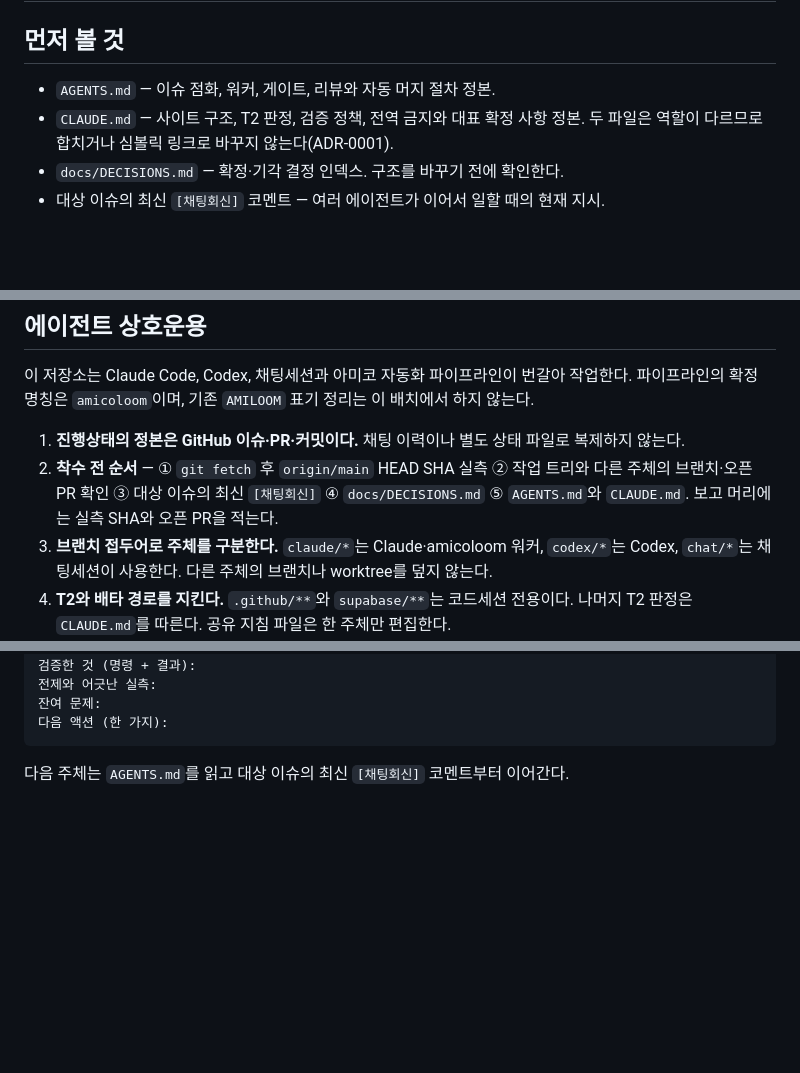
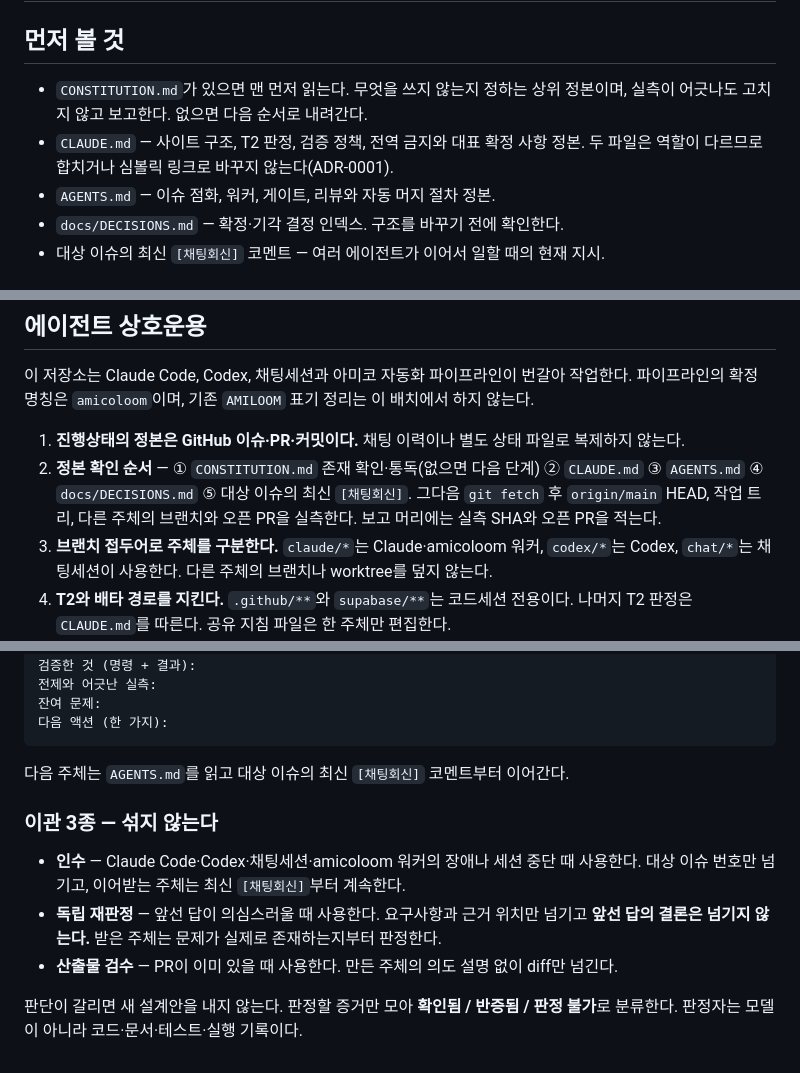
Before and after one commit to dybroskr-maker/amicojeans-site, a Markdown page: AGENTS.md, 3 parts joined by grey strips. Rendered like a GitHub page; blank space fills up the shorter version.

Commit message:
docs(agents): 이관 3종 역이식 + 정본 확인 순서 확정 (#21)
Co-authored-by: 안길호 <ahng@angilhoui-MacBookAir.local>

````diff
--- a/AGENTS.md
+++ b/AGENTS.md
@@ -2,9 +2,11 @@
 
 ## 먼저 볼 것
 
-- `AGENTS.md` — 이슈 점화, 워커, 게이트, 리뷰와 자동 머지 절차 정본.
+- `CONSTITUTION.md`가 있으면 맨 먼저 읽는다. 무엇을 쓰지 않는지 정하는 상위 정본이며,
+  실측이 어긋나도 고치지 않고 보고한다. 없으면 다음 순서로 내려간다.
 - `CLAUDE.md` — 사이트 구조, T2 판정, 검증 정책, 전역 금지와 대표 확정 사항 정본.
   두 파일은 역할이 다르므로 합치거나 심볼릭 링크로 바꾸지 않는다(ADR-0001).
+- `AGENTS.md` — 이슈 점화, 워커, 게이트, 리뷰와 자동 머지 절차 정본.
 - `docs/DECISIONS.md` — 확정·기각 결정 인덱스. 구조를 바꾸기 전에 확인한다.
 - 대상 이슈의 최신 `[채팅회신]` 코멘트 — 여러 에이전트가 이어서 일할 때의 현재 지시.
 
@@ -98,9 +100,10 @@ gh secret set CLAUDE_CODE_OAUTH_TOKEN --repo dybroskr-maker/amicojeans-site
 파이프라인의 확정 명칭은 `amicoloom`이며, 기존 `AMILOOM` 표기 정리는 이 배치에서 하지 않는다.
 
 1. **진행상태의 정본은 GitHub 이슈·PR·커밋이다.** 채팅 이력이나 별도 상태 파일로 복제하지 않는다.
-2. **착수 전 순서** — ① `git fetch` 후 `origin/main` HEAD SHA 실측
-   ② 작업 트리와 다른 주체의 브랜치·오픈 PR 확인 ③ 대상 이슈의 최신 `[채팅회신]`
-   ④ `docs/DECISIONS.md` ⑤ `AGENTS.md`와 `CLAUDE.md`. 보고 머리에는 실측 SHA와 오픈 PR을 적는다.
+2. **정본 확인 순서** — ① `CONSTITUTION.md` 존재 확인·통독(없으면 다음 단계)
+   ② `CLAUDE.md` ③ `AGENTS.md` ④ `docs/DECISIONS.md` ⑤ 대상 이슈의 최신 `[채팅회신]`.
+   그다음 `git fetch` 후 `origin/main` HEAD, 작업 트리, 다른 주체의 브랜치와 오픈 PR을 실측한다.
+   보고 머리에는 실측 SHA와 오픈 PR을 적는다.
 3. **브랜치 접두어로 주체를 구분한다.** `claude/*`는 Claude·amicoloom 워커,
    `codex/*`는 Codex, `chat/*`는 채팅세션이 사용한다. 다른 주체의 브랜치나 worktree를 덮지 않는다.
 4. **T2와 배타 경로를 지킨다.** `.github/**`와 `supabase/**`는 코드세션 전용이다.
@@ -128,3 +131,14 @@ main HEAD: <SHA 실측값>   오픈 PR: #__(HEAD __), #__(HEAD __)
 ```
 
 다음 주체는 `AGENTS.md`를 읽고 대상 이슈의 최신 `[채팅회신]` 코멘트부터 이어간다.
+
+### 이관 3종 — 섞지 않는다
+
+- **인수** — Claude Code·Codex·채팅세션·amicoloom 워커의 장애나 세션 중단 때 사용한다.
+  대상 이슈 번호만 넘기고, 이어받는 주체는 최신 `[채팅회신]`부터 계속한다.
+- **독립 재판정** — 앞선 답이 의심스러울 때 사용한다. 요구사항과 근거 위치만 넘기고
+  **앞선 답의 결론은 넘기지 않는다.** 받은 주체는 문제가 실제로 존재하는지부터 판정한다.
+- **산출물 검수** — PR이 이미 있을 때 사용한다. 만든 주체의 의도 설명 없이 diff만 넘긴다.
+
+판단이 갈리면 새 설계안을 내지 않는다. 판정할 증거만 모아
+**확인됨 / 반증됨 / 판정 불가**로 분류한다. 판정자는 모델이 아니라 코드·문서·테스트·실행 기록이다.
````
